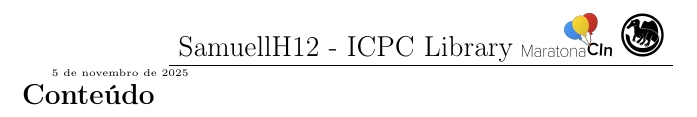
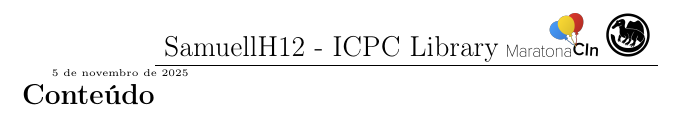
Before and after one commit to SamuellH12/Competitive-Programming-Algorithms, a LaTeX document (pdf/notebook.tex): part of the page, cut so that both start at the same text. Compiled offline with pdfLaTeX.

Commit message:
PDF da lib atualizado

```diff
--- a/pdf/notebook.tex
+++ b/pdf/notebook.tex
@@ -1,5 +1,5 @@
 \documentclass[10pt,a4paper]{article}
-\usepackage[left=0.6cm, right=0.6cm, top=0.6cm, bottom=0.6cm]{geometry}
+\usepackage[left=0.6cm, right=0.6cm, top=0.3cm, bottom=0.6cm, includehead]{geometry}
 \usepackage{hyperref}
 \usepackage{fancyhdr}
 \usepackage{listings}
@@ -22,17 +22,28 @@
 \usepackage{needspace}
 \usepackage{booktabs}
 
+\newcommand{\university}{Universidade Federal de Pernambuco - UFPE}
+
+\title{\vspace{-5ex}\Large{\underline{
+
+  SamuellH12 - ICPC Library  %% Título
+
+  \includegraphics[height=0.75cm]{maratona_cin.png} %% Logos ao lado do título
+  \includegraphics[height=0.75cm]{spinosaurus.png}
+
+}}}\author{}\date{}
+
 % Colors of description boxes
 \definecolor{descboxbg}{RGB}{210,220,244}
 \definecolor{descboxfrm}{RGB}{24,79,102}
-\definecolor{blockdescbg}{RGB}{250,250,220}
+\definecolor{blockdescbg}{RGB}{252, 243, 187}
+
+\graphicspath{{./images/}{./temp/}} % Pastas para buscar imagens
+
 
 \tcbuselibrary{listings}
 \tcbuselibrary{breakable, skins}
 \renewcommand{\arraystretch}{0.85}
-
-\graphicspath{{./images/}{./temp/}} % Pastas para buscar imagens
-
 \renewcommand*{\ttdefault}{pcr}
 \renewcommand\cftsecfont{\fontsize{10}{11}\bfseries}
 \renewcommand\cftsecpagefont{\fontsize{10}{11}\mdseries}
@@ -173,23 +183,17 @@
 %%% BLOCK_DESC END %%%
 
 \pagestyle{fancy}
-\fancyhead[L]{Universidade Federal de Pernambuco - SamuellH12}
-\fancyhead[R]{\thepage}
+\fancyhead[L]{}
+\fancyhead[R]{\rotatebox{90}{\scriptsize\thepage}}
 \fancyfoot[C]{}
+\renewcommand{\headrulewidth}{0pt}
 
 \fancypagestyle{plain}{
-\fancyhead[L]{Universidade Federal de Pernambuco - SamuellH12}
-\fancyhead[R]{\thepage}
+\fancyhead[L]{\scriptsize\university}
+\fancyhead[R]{\rotatebox{90}{\scriptsize\thepage}}
 \fancyfoot[C]{}
+\renewcommand{\headrulewidth}{0.2pt}
 }
-
-\title{\vspace{-5ex}\Large{\underline{
-  SamuellH12 - ICPC Library
-  \includegraphics[height=0.75cm]{maratona_cin.png}
-  \includegraphics[height=0.75cm]{spinosaurus.png}
-}}}
-\author{}
-\date{}
 
 \begin{document}
 \begin{landscape}
```
Also changed, not shown: Library/Theorems/Math.tex (+3 -1 lines), SH12-Notebook.pdf, pdf/notebook.tex (1 more changed lines), 5 other files.
